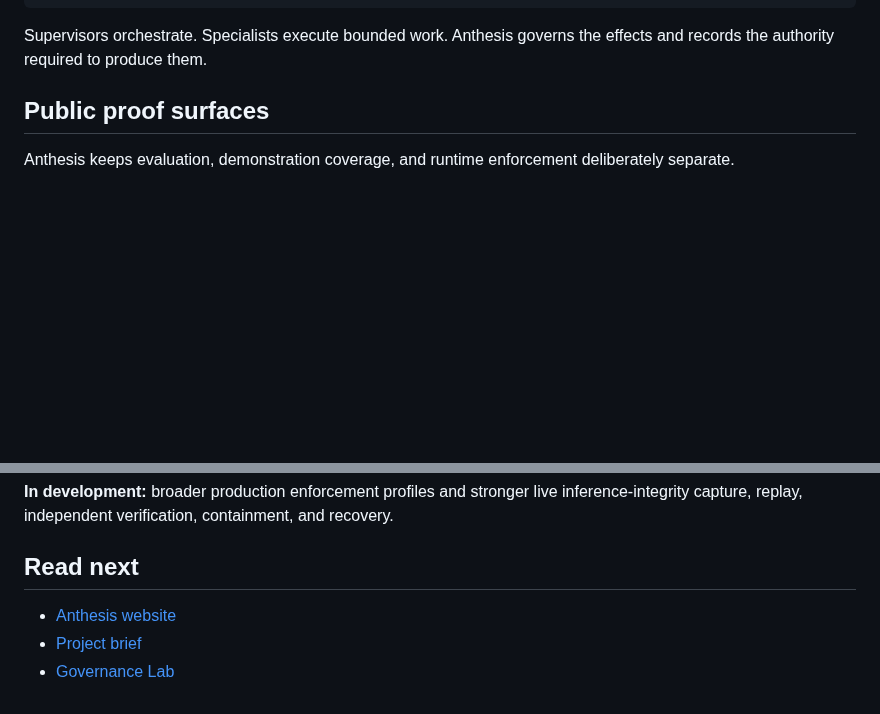
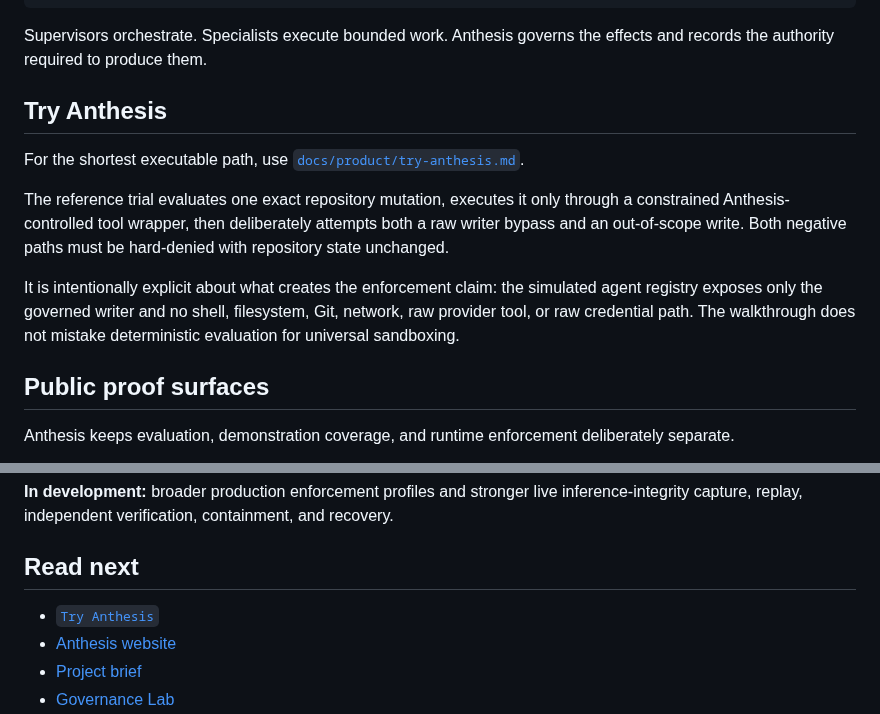
Before and after one commit to hackelia-micrantha/anthesis-community, a Markdown page: README.md, 2 parts joined by grey strips. Drawn GitHub-style; blank space fills up the shorter version.

Commit message:
docs: surface Try Anthesis from community entry point

````diff
--- a/README.md
+++ b/README.md
@@ -46,6 +46,14 @@ AI control plane
 ```
 
 Supervisors orchestrate. Specialists execute bounded work. Anthesis governs the effects and records the authority required to produce them.
+
+## Try Anthesis
+
+For the shortest executable path, use [`docs/product/try-anthesis.md`](docs/product/try-anthesis.md).
+
+The reference trial evaluates one exact repository mutation, executes it only through a constrained Anthesis-controlled tool wrapper, then deliberately attempts both a raw writer bypass and an out-of-scope write. Both negative paths must be hard-denied with repository state unchanged.
+
+It is intentionally explicit about what creates the enforcement claim: the simulated agent registry exposes only the governed writer and no shell, filesystem, Git, network, raw provider tool, or raw credential path. The walkthrough does not mistake deterministic evaluation for universal sandboxing.
 
 ## Public proof surfaces
 
@@ -120,6 +128,7 @@ The current evaluator exposes separate commands for the canonical governance con
 
 ## Read next
 
+- [`Try Anthesis`](docs/product/try-anthesis.md)
 - [Anthesis website](https://anthesis.micrantha.com/)
 - [Project brief](https://anthesis.micrantha.com/project-brief.html)
 - [Governance Lab](https://github.com/ryjen/anthesis-governance-lab)
````
